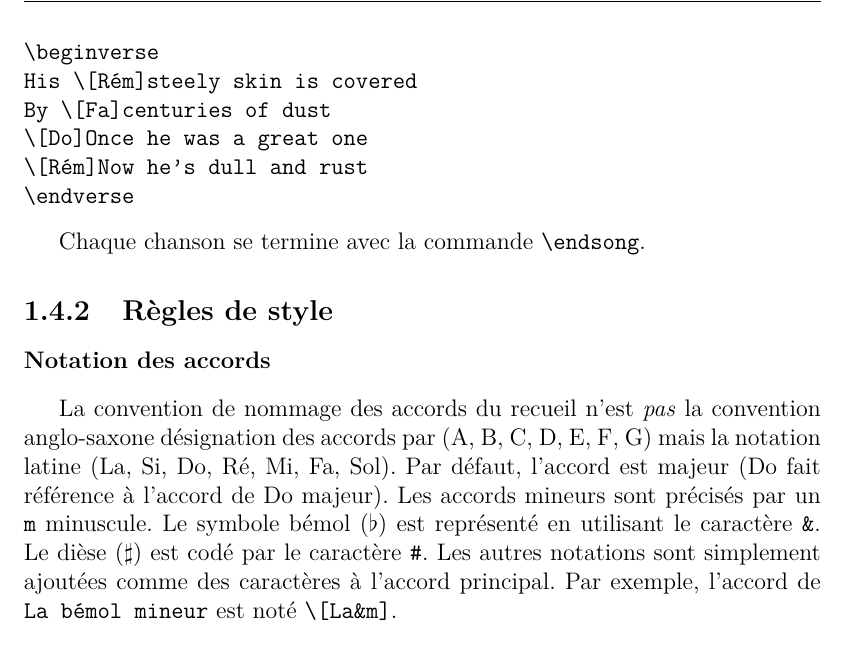
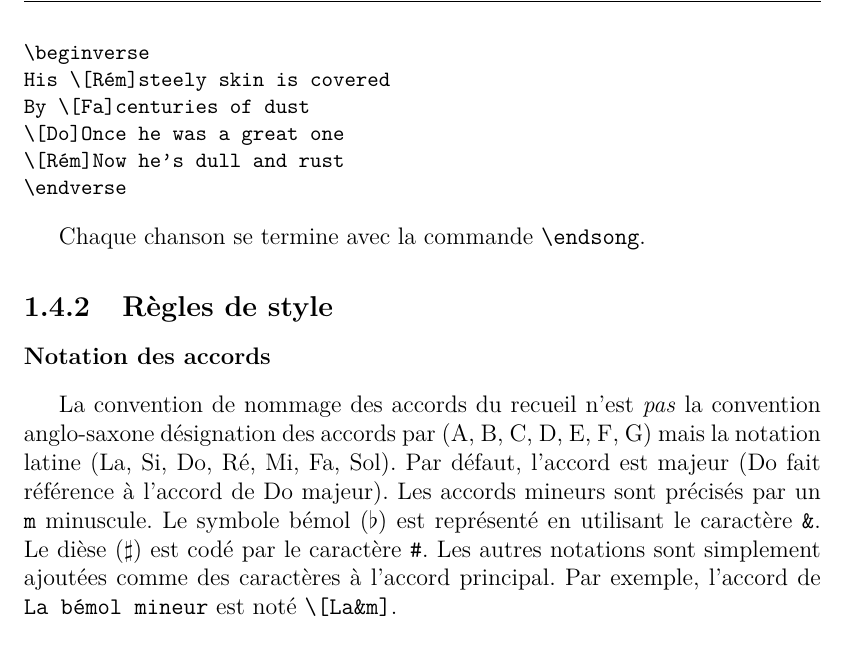
Before and after one commit to patacrep/patacrep-doc, a LaTeX document (doc.tex, which reads tex/macros.tex): part of page 12 of 25, cut so that both start at the same text. Compiled offline with pdfLaTeX.

Commit message:
unbreakable verbatim environments

```diff
--- a/tex/macros.tex
+++ b/tex/macros.tex
@@ -52,3 +52,9 @@
 \newcommand{\windows}{Windows\xspace}
 \newcommand{\linux}{Linux\xspace}
 %-----------------------------------------------------------------------
+
+\let\oldverbatim\verbatim
+\let\endoldverbatim\endverbatim
+\renewenvironment{verbatim}
+{\begin{samepage}\begin{small}\begin{oldverbatim}}
+{\end{oldverbatim}\end{small}\end{samepage}}
```
